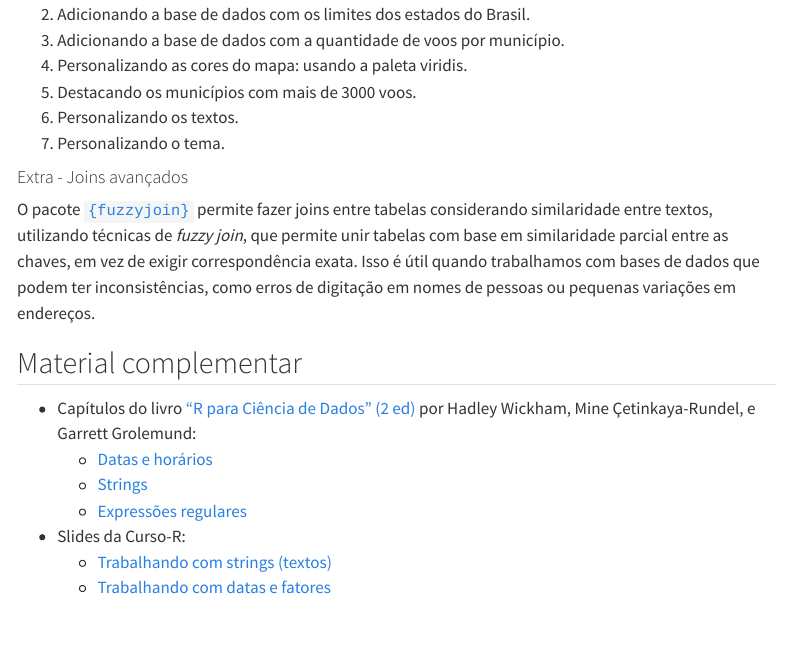
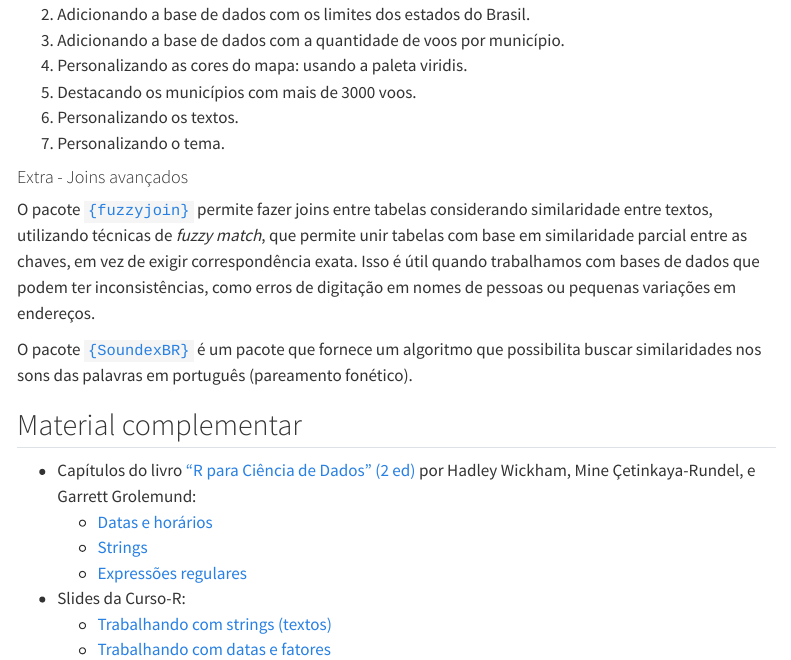
Before and after one commit to ipeadata-lab/curso_r_intermediario_202501, a Quarto document (texto-data.qmd): the page in a window 1100 px wide, from 910 px down. Rendered offline with R 4.5, knitr and Pandoc in place of Quarto, with nearby package versions; some code elsewhere in the file could not run offline; menus at the side of the page are left out; long lines of code are wrapped.

Commit message:
soundexbr

```diff
--- a/texto-data.qmd
+++ b/texto-data.qmd
@@ -892,10 +892,14 @@ ggplot() + # <1>
 
 #### Extra - Joins avançados
 
-O pacote [`{fuzzyjoin}`](https://github.com/dgrtwo/fuzzyjoin) permite fazer joins entre tabelas considerando similaridade entre textos, utilizando técnicas de *fuzzy join*, que permite unir tabelas com base em similaridade parcial entre as chaves, em vez de exigir correspondência exata. Isso é útil quando trabalhamos com bases de dados que podem ter inconsistências, como erros de digitação em nomes de pessoas ou pequenas variações em endereços.
+O pacote [`{fuzzyjoin}`](https://github.com/dgrtwo/fuzzyjoin) permite fazer joins entre tabelas considerando similaridade entre textos, utilizando técnicas de *fuzzy match*, que permite unir tabelas com base em similaridade parcial entre as chaves, em vez de exigir correspondência exata. Isso é útil quando trabalhamos com bases de dados que podem ter inconsistências, como erros de digitação em nomes de pessoas ou pequenas variações em endereços.
 
-<!-- Pareamento (probabilístico e fonético)  - pensar se vamos discutir -->
-<!-- left join window **/ intervalo**; fuzzy join** -->
+O pacote [`{SoundexBR}`](https://github.com/dmarcelinobr/SoundexBR) é um pacote que fornece um algoritmo que possibilita buscar similaridades nos sons das palavras em português (pareamento fonético).
+
+
+
+
+
 
 ## Material complementar
 
```
